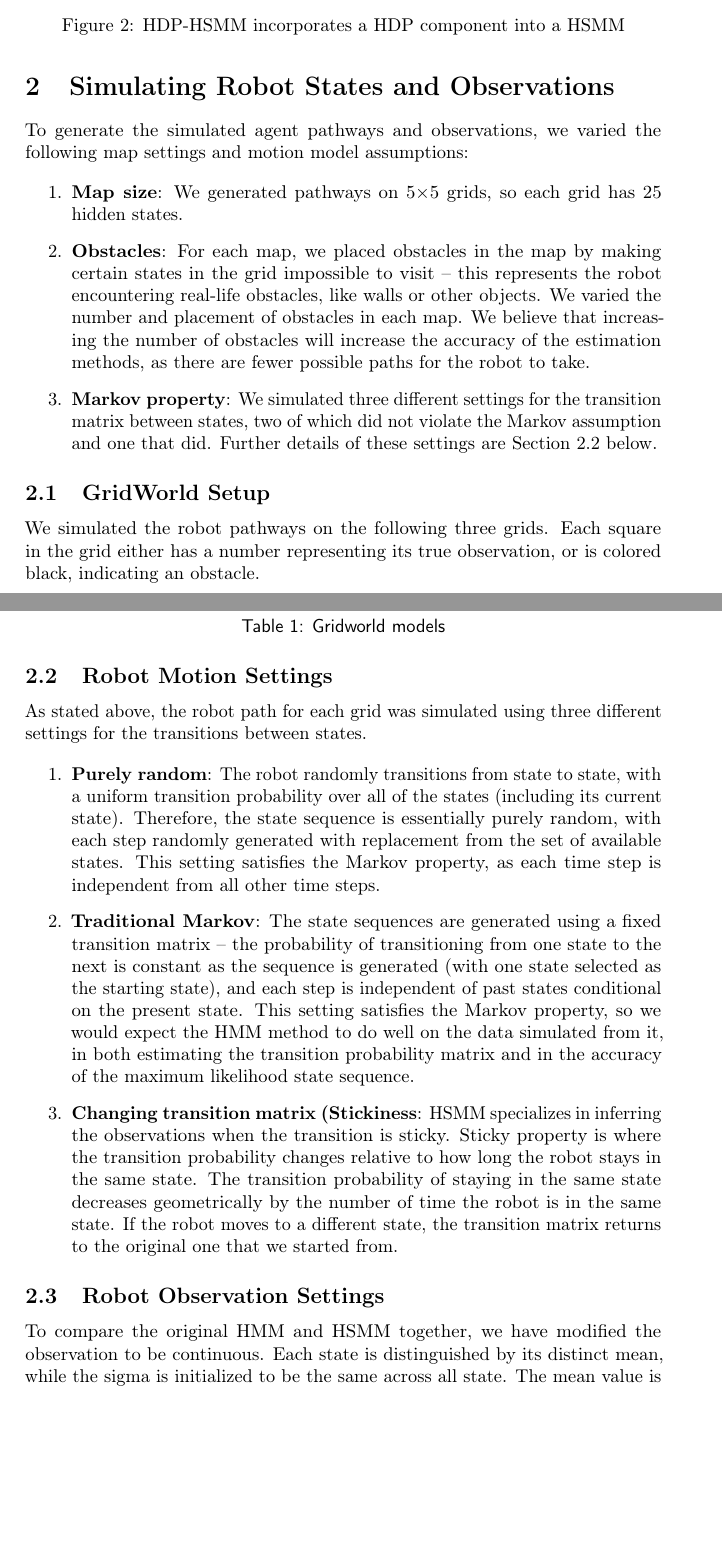
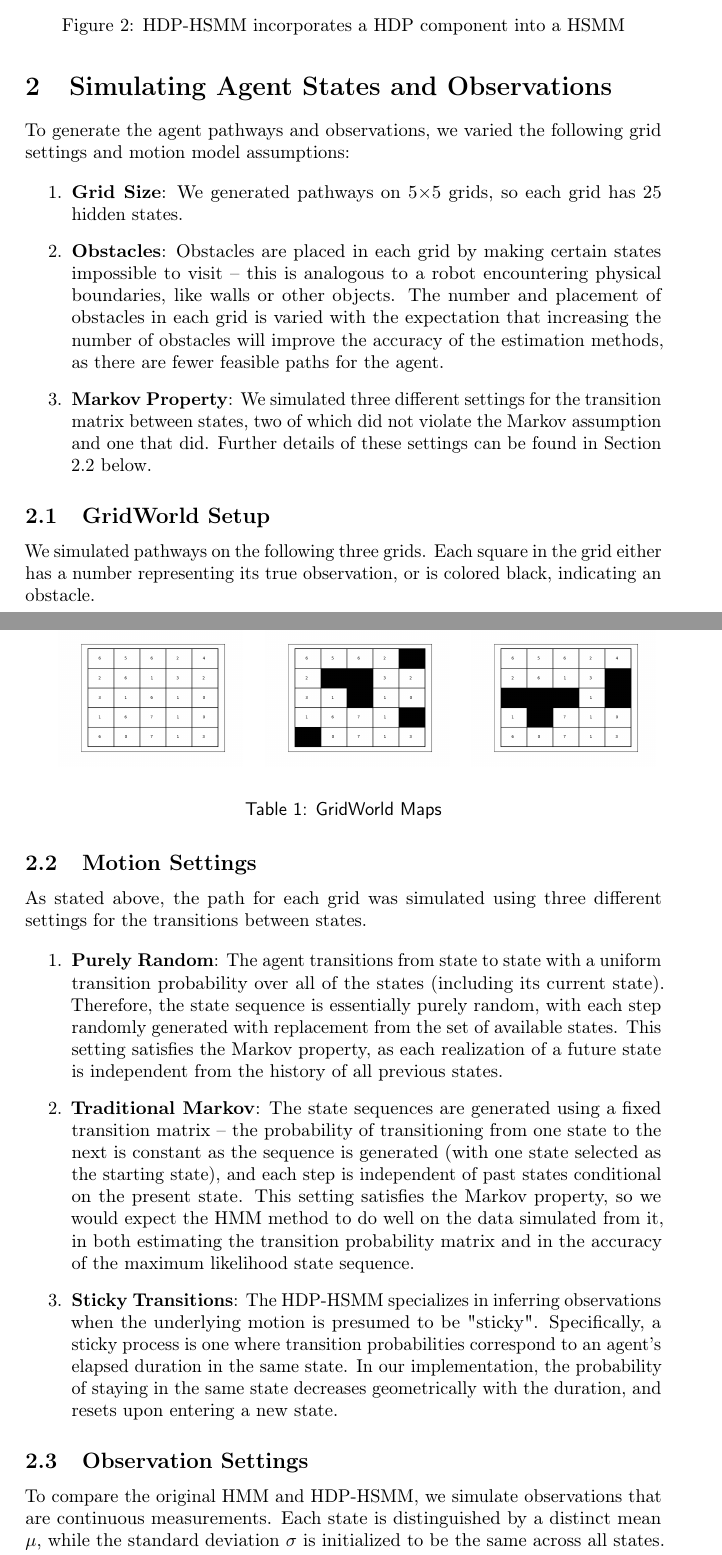
Before and after one commit to ksawhney/assessHMM, a LaTeX paper (Project.tex): two parts of pages 4 and 5 of 10, joined at a grey line, cut so that both start at the same text, the shorter picture padded with empty space. Compiled offline with pdfLaTeX; a LaTeX package or settings file that is missing is left out.

Commit message:
Rewording various things in Project.tex

```diff
--- a/Project.tex
+++ b/Project.tex
@@ -132,17 +132,20 @@ The main differences here are that we introduce a base distribution $G$ for draw
 \label{fig:hdphsmm}
 \end{figure}
 
-\section{Simulating Robot States and Observations}
+\section{Simulating Agent States and Observations}
 
-To generate the simulated agent pathways and observations, we varied the following map settings and motion model assumptions:
+To generate the agent pathways and observations, we varied the following grid settings and motion model assumptions:
 
 \begin{enumerate}
-	\item \textbf{Map size}: We generated pathways on 5$\times$5 grids, so each grid has 25 hidden states.
-	\item \textbf{Obstacles}: For each map, we placed obstacles in the map by making certain states in the grid impossible to visit -- this represents the robot encountering real-life obstacles, like walls or other objects. We varied the number and placement of obstacles in each map. We believe that increasing the number of obstacles will increase the accuracy of the estimation methods, as there are fewer possible paths for the robot to take.
-	\item \textbf{Markov property}: We simulated three different settings for the transition matrix between states, two of which did not violate the Markov assumption and one that did. Further details of these settings are Section 2.2 below.
+	\item \textbf{Grid Size}: We generated pathways on 5$\times$5 grids, so each grid has 25 hidden states.
+	\item \textbf{Obstacles}: Obstacles are placed in each grid by making certain states impossible to visit -- this is analogous to a robot encountering physical boundaries, like walls or other objects. The number and placement of obstacles in each grid is varied with the expectation that increasing the number of obstacles will improve the accuracy of the estimation methods, as there are fewer feasible paths for the agent.
+	\item \textbf{Markov Property}: We simulated three different settings for the transition matrix between states, two of which did not violate the Markov assumption and one that did. Further details of these settings can be found in Section 2.2 below.
 \end{enumerate}
 
 \subsection{GridWorld Setup}
 
-We simulated the robot pathways on the following three grids. Each square in the grid either has a number representing its true observation, or is colored black, indicating an obstacle.
+We simulated pathways on the following three grids. Each square in the grid either has a number representing its true observation, or is colored black, indicating an obstacle.
 
+\newcommand{\addmapa}{\includegraphics[width=10em]{data/Model1/5x5;4;free.png}}
+\newcommand{\addmapb}{\includegraphics[width=10em]{data/Model2/5x5;4;6box.png}}
+\newcommand{\addmapc}{\includegraphics[width=10em]{data/Model3/5x5;4;6sep.png}}
@@ -156,21 +156,20 @@ We simulated the robot pathways on the following three grids. Each square in the
 \begin{tabular}{l*4{C}@{}}
 & \addmapa & \addmapb & \addmapc \\
 \end{tabular}
-\caption{Gridworld models}
+\caption{GridWorld Maps}
 \end{table}
 
+\subsection{Motion Settings}
 
-\subsection{Robot Motion Settings}
-
-As stated above, the robot path for each grid was simulated using three different settings for the transitions between states.
+As stated above, the path for each grid was simulated using three different settings for the transitions between states.
 
 \begin{enumerate}
-	\item \textbf{Purely random}: The robot randomly transitions from state to state, with a uniform transition probability over all of the states (including its current state). Therefore, the state sequence is essentially purely random, with each step randomly generated with replacement from the set of available states. This setting satisfies the Markov property, as each time step is independent from all other time steps.
+	\item \textbf{Purely Random}: The agent transitions from state to state with a uniform transition probability over all of the states (including its current state). Therefore, the state sequence is essentially purely random, with each step randomly generated with replacement from the set of available states. This setting satisfies the Markov property, as each realization of a future state is independent from the history of all previous states.
 	\item \textbf{Traditional Markov}: The state sequences are generated using a fixed transition matrix -- the probability of transitioning from one state to the next is constant as the sequence is generated (with one state selected as the starting state), and each step is independent of past states conditional on the present state. This setting satisfies the Markov property, so we would expect the HMM method to do well on the data simulated from it, in both estimating the transition probability matrix and in the accuracy of the maximum likelihood state sequence.
-	\item \textbf{Changing transition matrix (Stickiness}: HSMM specializes in inferring the observations when the transition is sticky. Sticky property is where the transition probability changes relative to how long the robot stays in the same state. The transition probability of staying in the same state decreases geometrically by the number of time the robot is in the same state. If the robot moves to a different state, the transition matrix returns to the original one that we started from.
+	\item \textbf{Sticky Transitions}: The HDP-HSMM specializes in inferring observations when the underlying motion is presumed to be "sticky". Specifically, a sticky process is one where transition probabilities correspond to an agent's elapsed duration in the same state. In our implementation, the probability of staying in the same state decreases geometrically with the duration, and resets upon entering a new state.
  \end{enumerate}
 
-\subsection{Robot Observation Settings}
+\subsection{Observation Settings}
 
-To compare the original HMM and HSMM together, we have modified the observation to be continuous. Each state is distinguished by its distinct mean, while the sigma is initialized to be the same across all state. The mean value is similar to the discrete setting, the value of 0, 1, 2, or 3. In each state, the robot observes a normal sample given the mu of the state.
+To compare the original HMM and HDP-HSMM, we simulate observations that are continuous measurements. Each state is distinguished by a distinct mean $\mu$, while the standard deviation $\sigma$ is initialized to be the same across all states. The mean value is similar to the discrete setting, where in each state, the robot observes a Gaussian sample given the mean of the state.
 
```
Also changed, not shown: Project.tex (10 more changed lines).
